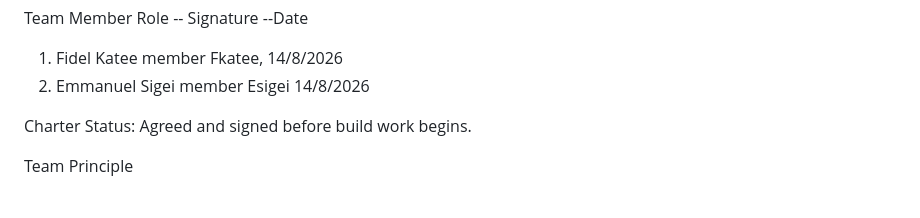
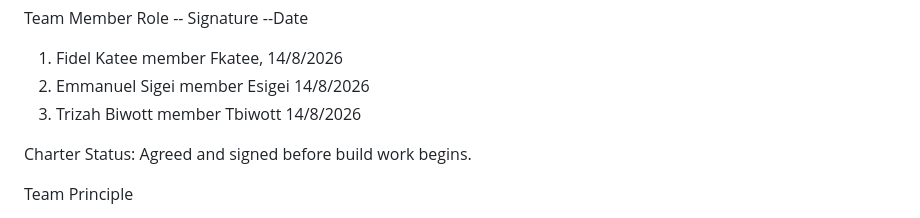
Before and after one commit to 6manusigei3/GROUP-1, a Markdown page: Charter.md, the part around the change. Rendered like a GitHub page.

```diff
--- a/Charter.md
+++ b/Charter.md
@@ -493,6 +493,7 @@ By signing below, team members confirm that they have read, discussed, and agree
 Team Member	    Role	-- Signature	--Date
 1. Fidel Katee  member  Fkatee,      14/8/2026
 2. Emmanuel Sigei member  Esigei     14/8/2026
+3. Trizah  Biwott member   Tbiwott    14/8/2026
 
 
 Charter Status: Agreed and signed before build work begins.
```
